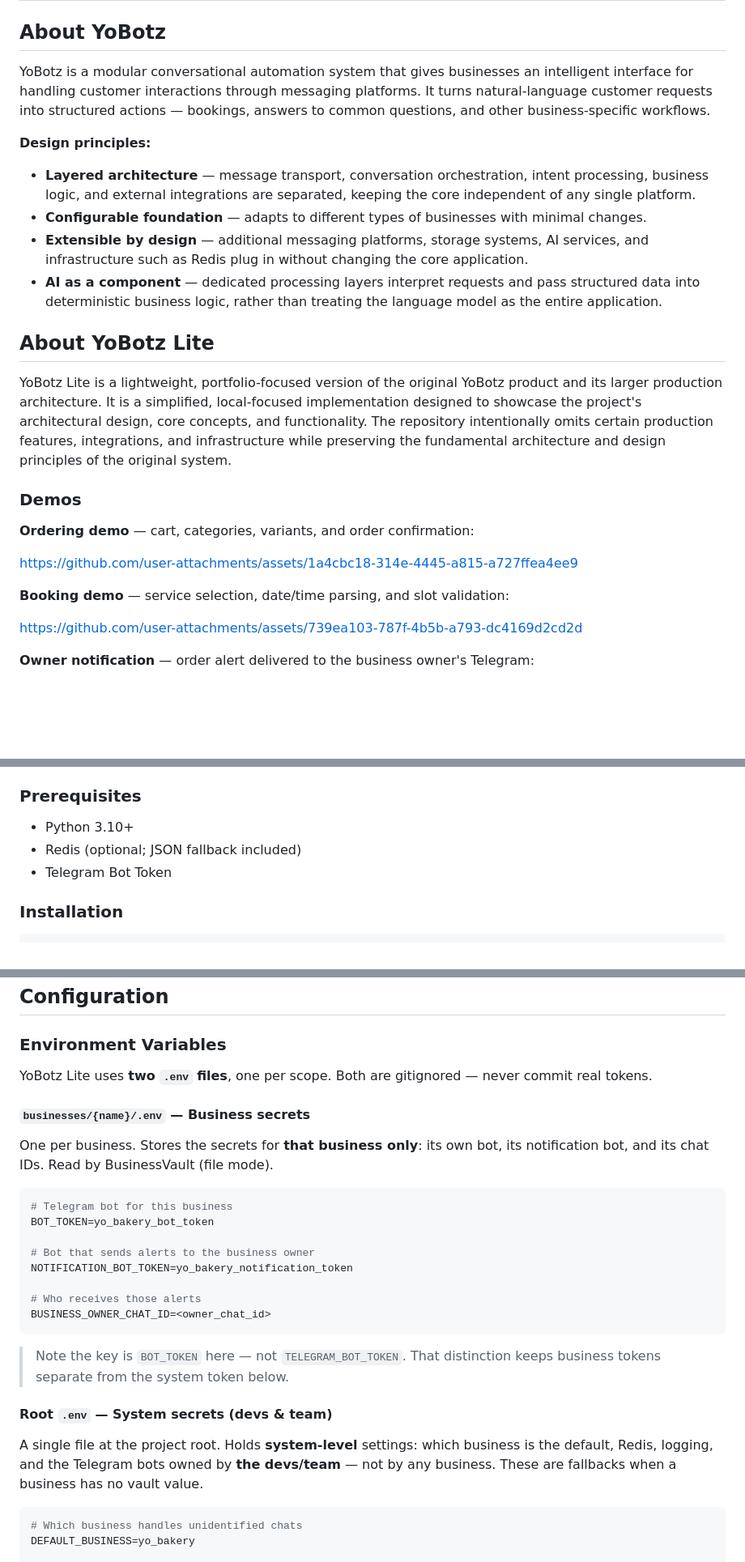
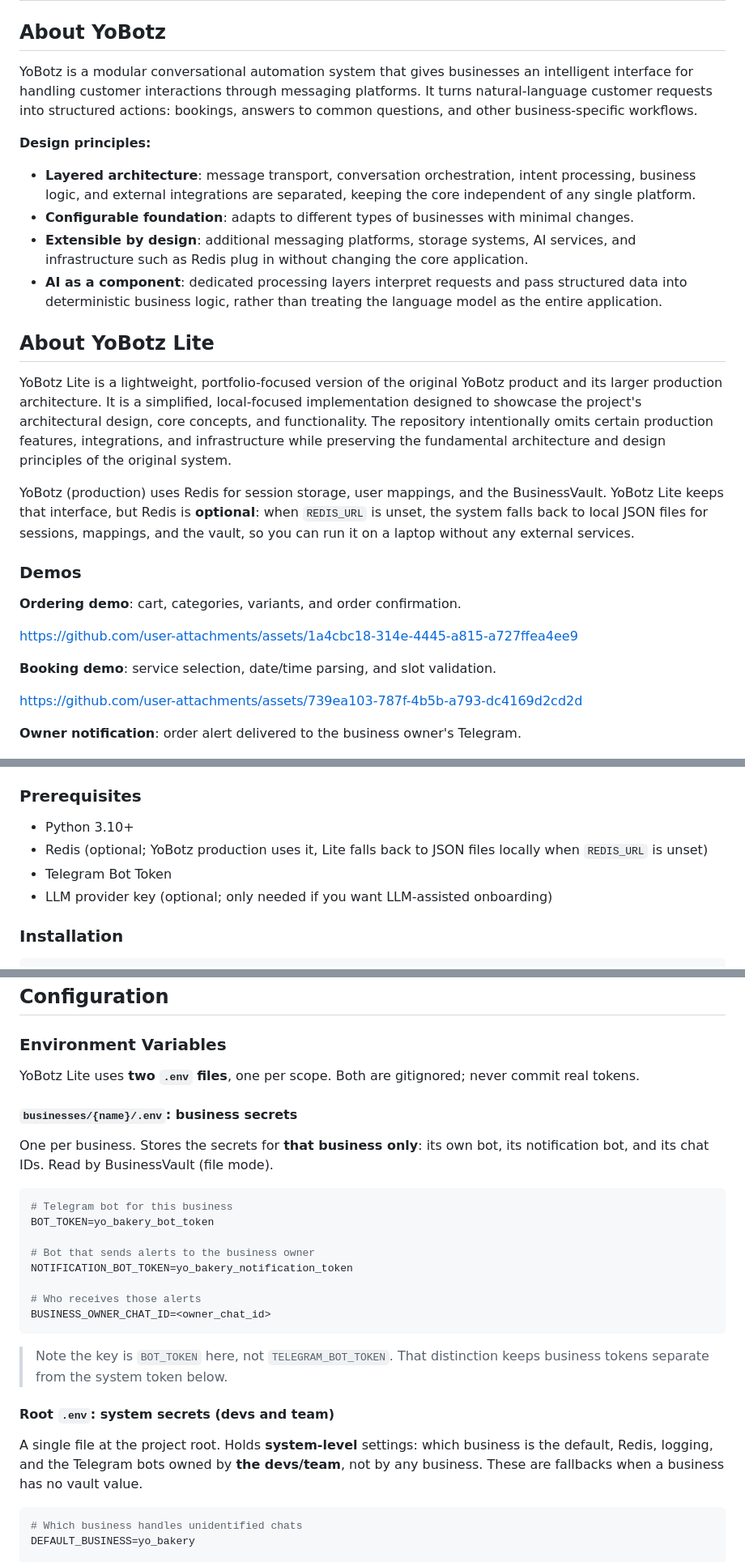
Before and after one commit to Maedza/YoBotz_lite, a Markdown page: README.md, 3 parts joined by grey strips. Shown at 81% size. GitHub-like rendering; blank space fills up the shorter version.

Commit message:
doc: readme polish (videos, redis, ai deps)

````diff
--- a/README.md
+++ b/README.md
@@ -2,30 +2,32 @@
 
 ## About YoBotz
 
-YoBotz is a modular conversational automation system that gives businesses an intelligent interface for handling customer interactions through messaging platforms. It turns natural-language customer requests into structured actions — bookings, answers to common questions, and other business-specific workflows.
+YoBotz is a modular conversational automation system that gives businesses an intelligent interface for handling customer interactions through messaging platforms. It turns natural-language customer requests into structured actions: bookings, answers to common questions, and other business-specific workflows.
 
 **Design principles:**
 
-- **Layered architecture** — message transport, conversation orchestration, intent processing, business logic, and external integrations are separated, keeping the core independent of any single platform.
-- **Configurable foundation** — adapts to different types of businesses with minimal changes.
-- **Extensible by design** — additional messaging platforms, storage systems, AI services, and infrastructure such as Redis plug in without changing the core application.
-- **AI as a component** — dedicated processing layers interpret requests and pass structured data into deterministic business logic, rather than treating the language model as the entire application.
+- **Layered architecture**: message transport, conversation orchestration, intent processing, business logic, and external integrations are separated, keeping the core independent of any single platform.
+- **Configurable foundation**: adapts to different types of businesses with minimal changes.
+- **Extensible by design**: additional messaging platforms, storage systems, AI services, and infrastructure such as Redis plug in without changing the core application.
+- **AI as a component**: dedicated processing layers interpret requests and pass structured data into deterministic business logic, rather than treating the language model as the entire application.
 
 ## About YoBotz Lite
 
 YoBotz Lite is a lightweight, portfolio-focused version of the original YoBotz product and its larger production architecture. It is a simplified, local-focused implementation designed to showcase the project's architectural design, core concepts, and functionality. The repository intentionally omits certain production features, integrations, and infrastructure while preserving the fundamental architecture and design principles of the original system.
 
+YoBotz (production) uses Redis for session storage, user mappings, and the BusinessVault. YoBotz Lite keeps that interface, but Redis is **optional**: when `REDIS_URL` is unset, the system falls back to local JSON files for sessions, mappings, and the vault, so you can run it on a laptop without any external services.
+
 ### Demos
 
-**Ordering demo** — cart, categories, variants, and order confirmation:
+**Ordering demo**: cart, categories, variants, and order confirmation.
 
 https://github.com/user-attachments/assets/1a4cbc18-314e-4445-a815-a727ffea4ee9
 
-**Booking demo** — service selection, date/time parsing, and slot validation:
+**Booking demo**: service selection, date/time parsing, and slot validation.
 
 https://github.com/user-attachments/assets/739ea103-787f-4b5b-a793-dc4169d2cd2d
 
-**Owner notification** — order alert delivered to the business owner's Telegram:
+**Owner notification**: order alert delivered to the business owner's Telegram.
 
 <img src="assets/Owner notification.jpg" alt="Owner notification" width="300">
 
@@ -93,8 +97,9 @@ During business onboarding, an LLM can be used to generate initial response temp
 ### Prerequisites
 
 - Python 3.10+
-- Redis (optional; JSON fallback included)
+- Redis (optional; YoBotz production uses it, Lite falls back to JSON files locally when `REDIS_URL` is unset)
 - Telegram Bot Token
+- LLM provider key (optional; only needed if you want LLM-assisted onboarding)
 
 ### Installation
 
@@ -150,9 +155,9 @@ This starts an ngrok tunnel, boots the gateway, and auto-configures Telegram web
 
 ### Environment Variables
 
-YoBotz Lite uses **two `.env` files**, one per scope. Both are gitignored — never commit real tokens.
+YoBotz Lite uses **two `.env` files**, one per scope. Both are gitignored; never commit real tokens.
 
-#### `businesses/{name}/.env` — Business secrets
+#### `businesses/{name}/.env`: business secrets
 
 One per business. Stores the secrets for **that business only**: its own bot, its notification bot, and its chat IDs. Read by BusinessVault (file mode).
 
@@ -167,11 +172,11 @@ NOTIFICATION_BOT_TOKEN=yo_bakery_notification_token
 BUSINESS_OWNER_CHAT_ID=<owner_chat_id>
 ```
 
-> Note the key is `BOT_TOKEN` here — not `TELEGRAM_BOT_TOKEN`. That distinction keeps business tokens separate from the system token below.
+> Note the key is `BOT_TOKEN` here, not `TELEGRAM_BOT_TOKEN`. That distinction keeps business tokens separate from the system token below.
 
-#### Root `.env` — System secrets (devs & team)
+#### Root `.env`: system secrets (devs and team)
 
-A single file at the project root. Holds **system-level** settings: which business is the default, Redis, logging, and the Telegram bots owned by **the devs/team** — not by any business. These are fallbacks when a business has no vault value.
+A single file at the project root. Holds **system-level** settings: which business is the default, Redis, logging, and the Telegram bots owned by **the devs/team**, not by any business. These are fallbacks when a business has no vault value.
 
 ```env
 # Which business handles unidentified chats
````
Also changed, not shown: other parts of README.md (+19 -16 lines), CHANGELOG.md (+1 -0 lines).
